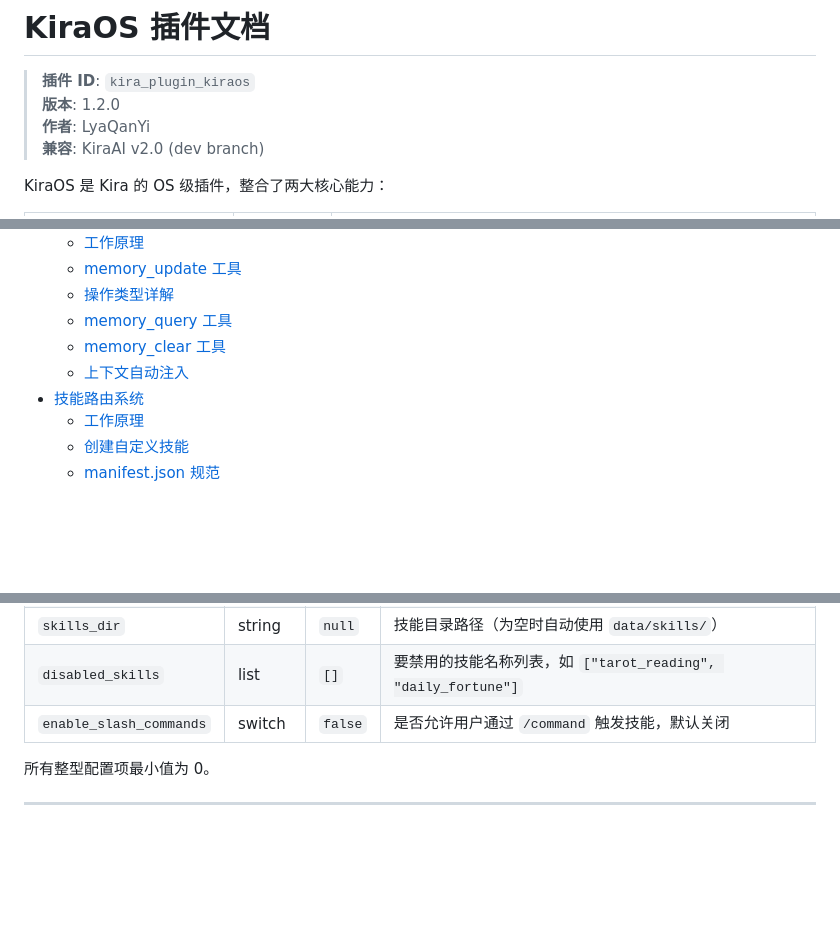
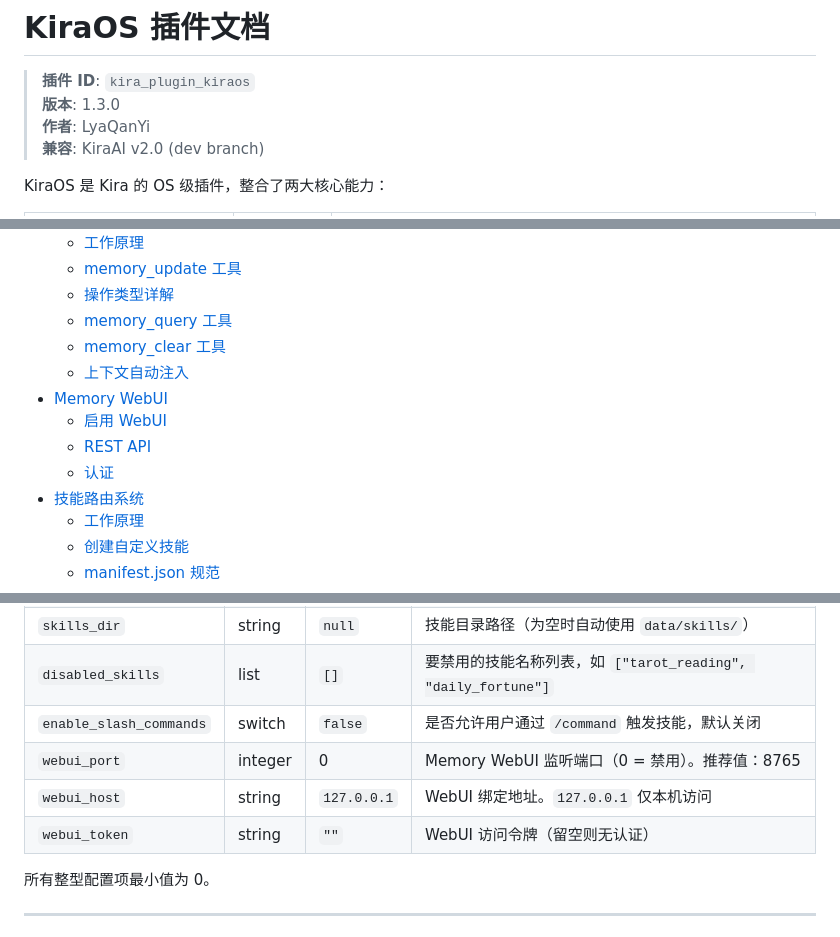
Before and after one commit to LyaQanYi/KiraOS_Plugin, a Markdown page: README.md, 3 parts joined by grey strips. Rendered like a GitHub page; blank space fills up the shorter version.

```diff
--- a/README.md
+++ b/README.md
@@ -1,7 +1,7 @@
 # KiraOS 插件文档
 
 > **插件 ID**: `kira_plugin_kiraos`
-> **版本**: 1.2.0
+> **版本**: 1.3.0
 > **作者**: LyaQanYi
 > **兼容**: KiraAI v2.0 (dev branch)
 
@@ -26,6 +26,10 @@ KiraOS 是 Kira 的 OS 级插件，整合了两大核心能力：
   - [memory_query 工具](#memory_query-工具)
   - [memory_clear 工具](#memory_clear-工具)
   - [上下文自动注入](#上下文自动注入)
+- [Memory WebUI](#memory-webui)
+  - [启用 WebUI](#启用-webui)
+  - [REST API](#rest-api)
+  - [认证](#认证)
 - [技能路由系统](#技能路由系统)
   - [工作原理](#技能---工作原理)
   - [创建自定义技能](#创建自定义技能)
@@ -401,6 +453,9 @@ data/skills/tarot_reading/
 | `skills_dir` | string | `null` | 技能目录路径（为空时自动使用 `data/skills/`） |
 | `disabled_skills` | list | `[]` | 要禁用的技能名称列表，如 `["tarot_reading", "daily_fortune"]` |
 | `enable_slash_commands` | switch | `false` | 是否允许用户通过 `/command` 触发技能，默认关闭 |
+| `webui_port` | integer | 0 | Memory WebUI 监听端口（0 = 禁用）。推荐值：8765 |
+| `webui_host` | string | `127.0.0.1` | WebUI 绑定地址。`127.0.0.1` 仅本机访问 |
+| `webui_token` | string | `""` | WebUI 访问令牌（留空则无认证） |
 
 所有整型配置项最小值为 0。
 
```
Also changed, not shown: other parts of README.md (+71 -4 lines).
